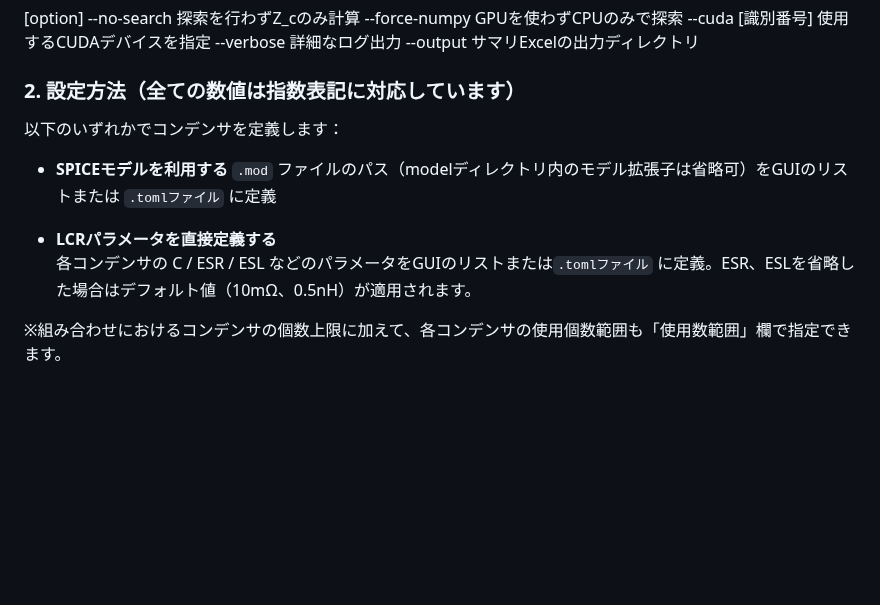
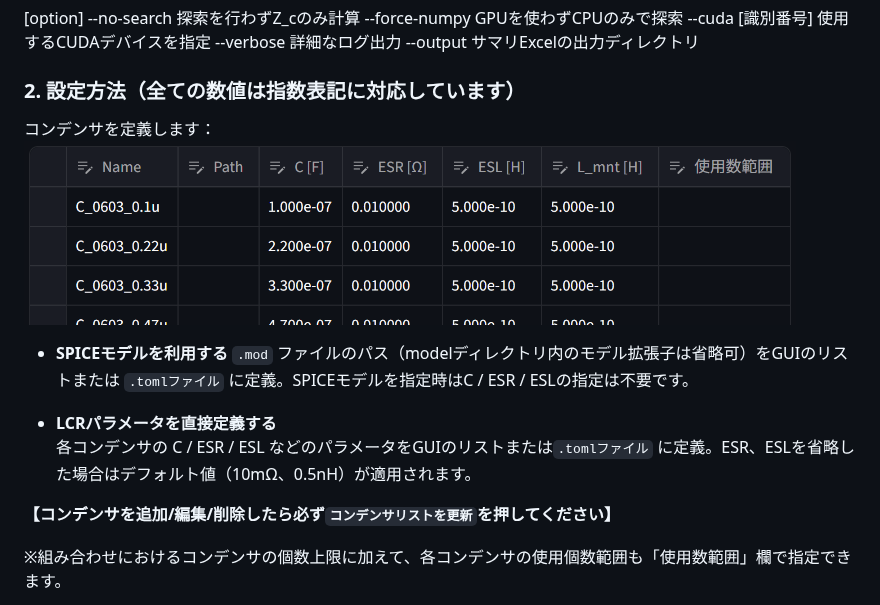
Before and after one commit to YAEemf/deca_auto_gui, a Markdown page: README.md, the part around the change. Drawn GitHub-style; pictures changed too: Cap_list.png (added); blank space fills up the shorter version.

Commit message:
Cap_list追加

```diff
--- a/README.md
+++ b/README.md
@@ -42,13 +42,16 @@ python -m deca_auto --no-gui --config config.toml
 --output          サマリExcelの出力ディレクトリ
 
 ### 2. 設定方法（全ての数値は指数表記に対応しています）
-以下のいずれかでコンデンサを定義します：
+コンデンサを定義します：
+![""](Cap_list.png)
 
 - **SPICEモデルを利用する**
-  `.mod` ファイルのパス（modelディレクトリ内のモデル拡張子は省略可）をGUIのリストまたは `.tomlファイル` に定義
+  `.mod` ファイルのパス（modelディレクトリ内のモデル拡張子は省略可）をGUIのリストまたは `.tomlファイル` に定義。SPICEモデルを指定時はC / ESR / ESLの指定は不要です。
 
 - **LCRパラメータを直接定義する**
   各コンデンサの C / ESR / ESL などのパラメータをGUIのリストまたは`.tomlファイル` に定義。ESR、ESLを省略した場合はデフォルト値（10mΩ、0.5nH）が適用されます。
+
+**【コンデンサを追加/編集/削除したら必ず`コンデンサリストを更新`を押してください】**
 
 ※組み合わせにおけるコンデンサの個数上限に加えて、各コンデンサの使用個数範囲も「使用数範囲」欄で指定できます。
 
```
